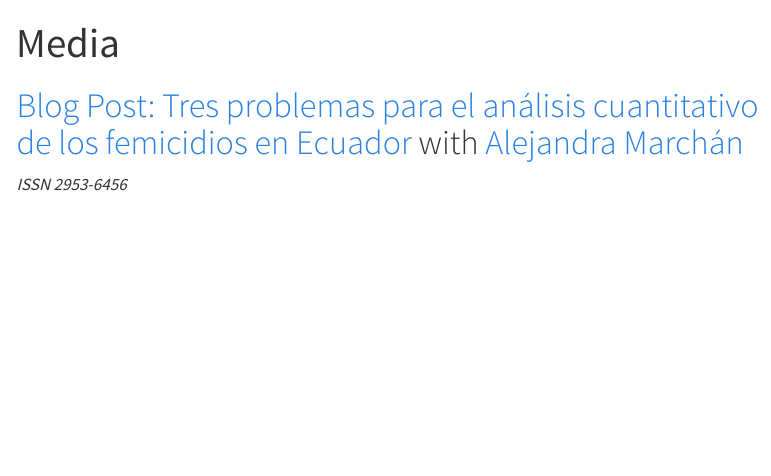
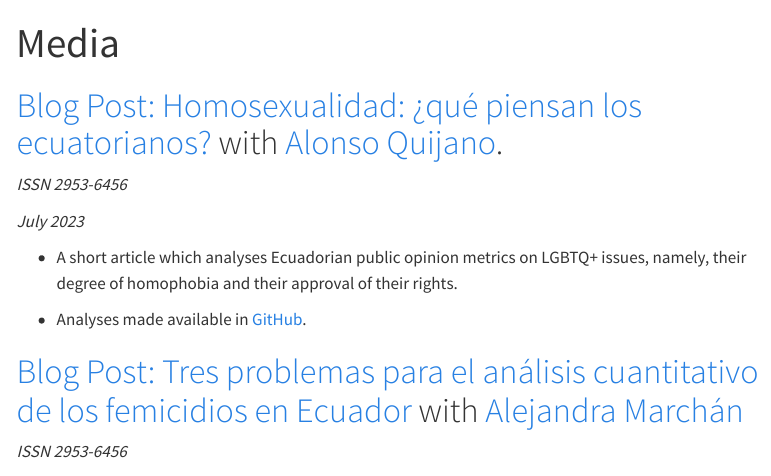
Before and after one commit to dsanchezp18/personal-website, a Quarto document (media.qmd): the page in a window 1100 px wide, from its top. Rendered offline with R 4.5, knitr and Pandoc in place of Quarto, with nearby package versions; menus at the side of the page are left out.

Commit message:
update cv

```diff
--- a/media.qmd
+++ b/media.qmd
@@ -1,6 +1,16 @@
 ---
 title: "Media"
 ---
+
+# [Blog Post: Homosexualidad: ¿qué piensan los ecuatorianos?](https://elquantificador.org/post/valores/2023-07-02-homosexualidad-qu-piensan-los-ecuatorianos/) with [Alonso Quijano](https://laboratoriolide.org/investigadores/alonso-quijano-ruiz/).
+
+*ISSN 2953-6456*
+
+*July 2023*
+
+- A short article which analyses Ecuadorian public opinion metrics on LGBTQ+ issues, namely, their degree of homophobia and their approval of their rights.
+
+- Analyses made available in [GitHub](https://github.com/elquantificador/homosexualidad-ecu-percepciones).
 
 # [Blog Post: Tres problemas para el análisis cuantitativo de los femicidios en Ecuador](https://elquantificador.org/post/valores/2023-03-07-tres-problemas-para-el-an-lisis-cuantitativo-de-los-femicidios-en-ecuador/) with [Alejandra Marchán](https://sites.google.com/view/amarchan98/home)
 
```
Also changed, not shown: cv.qmd (+2 -0 lines), files/cv/daniel_sanchez_cv_shorter.pdf, 24 other files.
